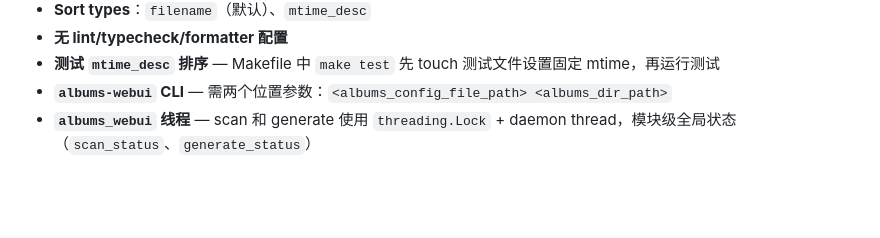
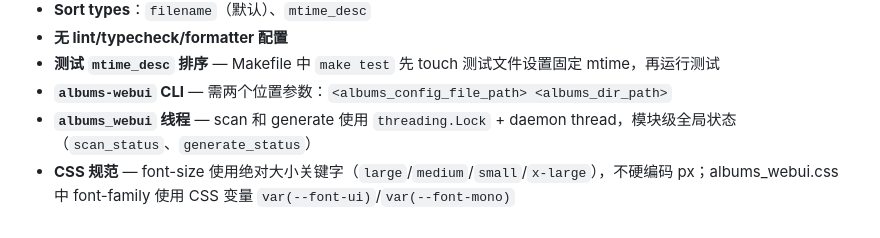
Before and after one commit to Phuker/phuker-music, a Markdown page: AGENTS.md, the part around the change. Drawn GitHub-style; blank space fills up the shorter version.

```diff
--- a/AGENTS.md
+++ b/AGENTS.md
@@ -133,3 +133,4 @@ def normalize_albums_config(albums_config: dict, *, albums_config_dir_path: str,
 - **测试 `mtime_desc` 排序** — Makefile 中 `make test` 先 touch 测试文件设置固定 mtime，再运行测试
 - **`albums-webui` CLI** — 需两个位置参数：`<albums_config_file_path> <albums_dir_path>`
 - **`albums_webui` 线程** — scan 和 generate 使用 `threading.Lock` + daemon thread，模块级全局状态（`scan_status`、`generate_status`）
+- **CSS 规范** — font-size 使用绝对大小关键字（`large`/`medium`/`small`/`x-large`），不硬编码 px；albums_webui.css 中 font-family 使用 CSS 变量 `var(--font-ui)`/`var(--font-mono)`
```
Also changed, not shown: Readme.md (+14 -13 lines), Readme.zh-CN.md (+18 -17 lines).
